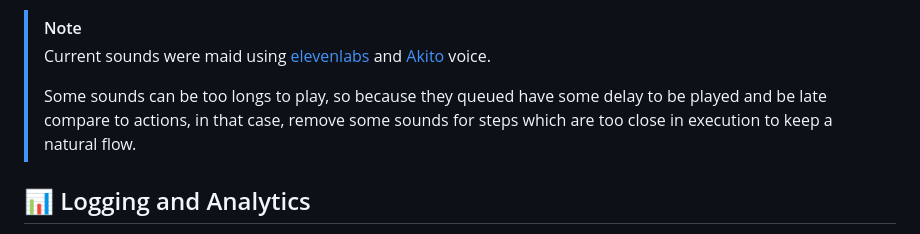
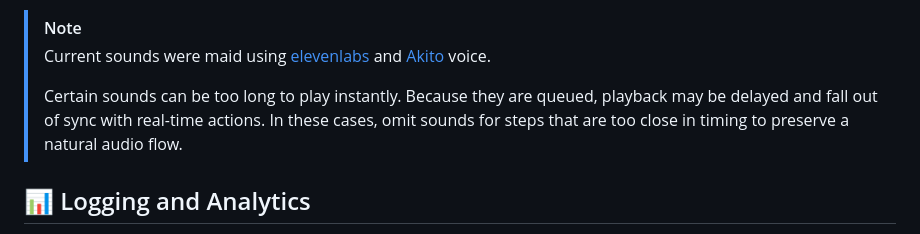
Before and after one commit to luc-github/esp3d-webinstaller, a Markdown page: README.md, the part around the change. Rendered like a GitHub page.

Commit message:
fix bad english

```diff
--- a/README.md
+++ b/README.md
@@ -521,7 +521,7 @@ esp3d-webinstaller/
 >
 > Current sounds were maid using [elevenlabs](https://elevenlabs.io/) and [Akito](https://elevenlabs.io/) voice.
 >
-> Some sounds can be too longs to play, so because they queued have some delay to be played and be late compare to actions, in that case, remove some sounds for steps which are too close in execution to keep a natural flow.
+> Certain sounds can be too long to play instantly. Because they are queued, playback may be delayed and fall out of sync with real-time actions. In these cases, omit sounds for steps that are too close in timing to preserve a natural audio flow.
 
 ## 📊 Logging and Analytics
 
```
